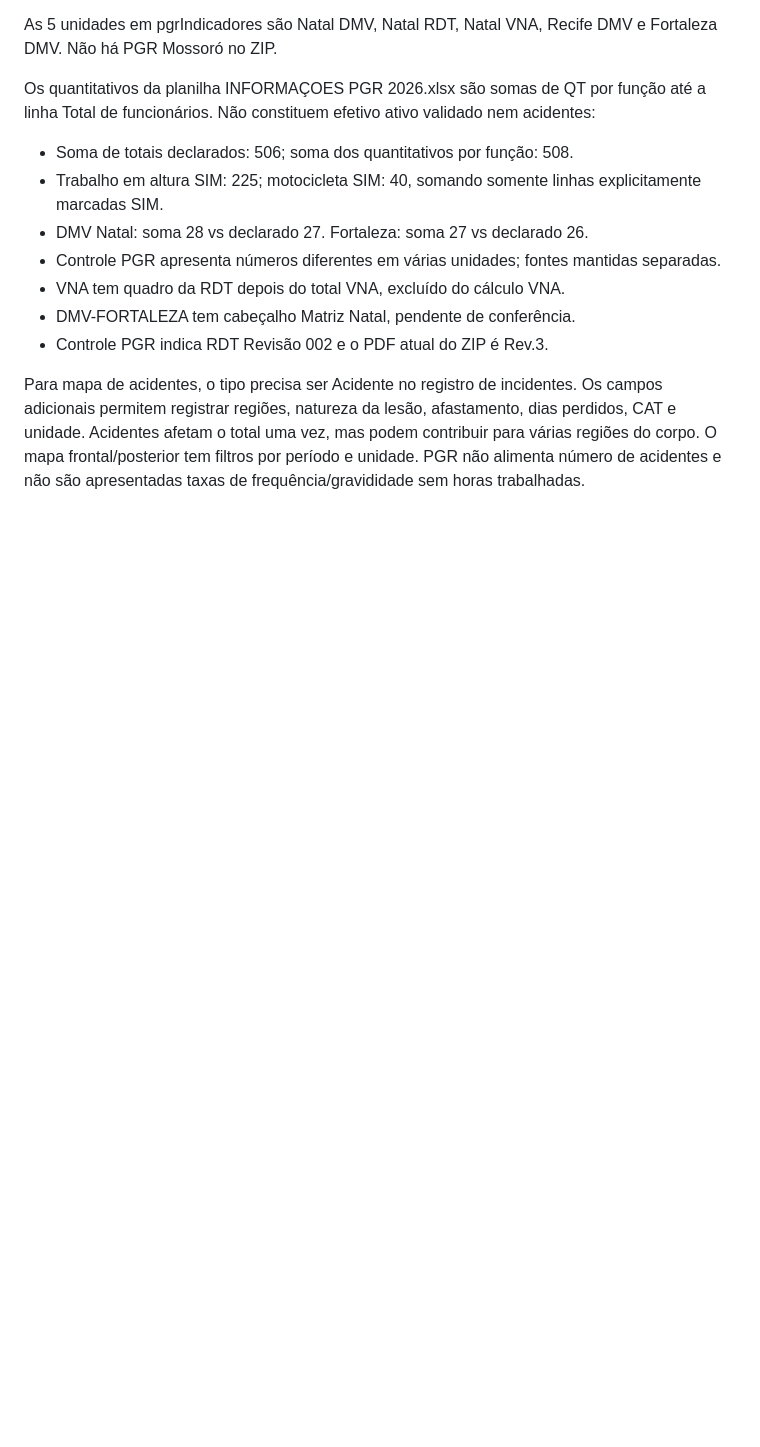
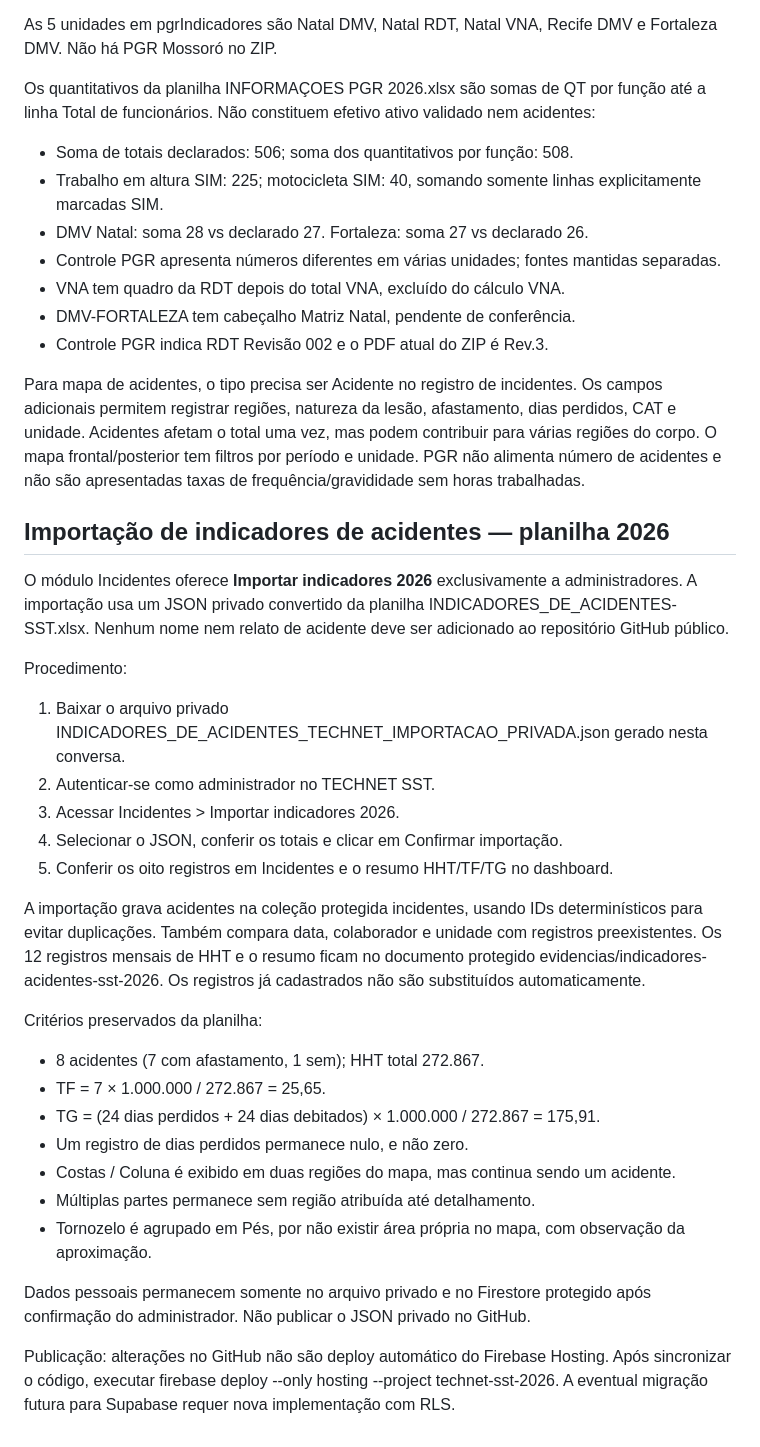
Before and after one commit to clayvertonoliveiratechnet/THECNET---SST, a Markdown page: README.md, the part around the change. GitHub-like rendering; blank space fills up the shorter version.

Commit message:
docs: importação privada de acidentes e metodologia HHT/TF/TG

```diff
--- a/README.md
+++ b/README.md
@@ -95,3 +95,30 @@ Os quantitativos da planilha INFORMAÇOES PGR 2026.xlsx são somas de QT por fun
 - Controle PGR indica RDT Revisão 002 e o PDF atual do ZIP é Rev.3.
 
 Para mapa de acidentes, o tipo precisa ser Acidente no registro de incidentes. Os campos adicionais permitem registrar regiões, natureza da lesão, afastamento, dias perdidos, CAT e unidade. Acidentes afetam o total uma vez, mas podem contribuir para várias regiões do corpo. O mapa frontal/posterior tem filtros por período e unidade. PGR não alimenta número de acidentes e não são apresentadas taxas de frequência/gravididade sem horas trabalhadas.
+
+
+## Importação de indicadores de acidentes — planilha 2026
+
+O módulo Incidentes oferece **Importar indicadores 2026** exclusivamente a administradores. A importação usa um JSON privado convertido da planilha INDICADORES_DE_ACIDENTES-SST.xlsx. Nenhum nome nem relato de acidente deve ser adicionado ao repositório GitHub público.
+
+Procedimento:
+1. Baixar o arquivo privado INDICADORES_DE_ACIDENTES_TECHNET_IMPORTACAO_PRIVADA.json gerado nesta conversa.
+2. Autenticar-se como administrador no TECHNET SST.
+3. Acessar Incidentes > Importar indicadores 2026.
+4. Selecionar o JSON, conferir os totais e clicar em Confirmar importação.
+5. Conferir os oito registros em Incidentes e o resumo HHT/TF/TG no dashboard.
+
+A importação grava acidentes na coleção protegida incidentes, usando IDs determinísticos para evitar duplicações. Também compara data, colaborador e unidade com registros preexistentes. Os 12 registros mensais de HHT e o resumo ficam no documento protegido evidencias/indicadores-acidentes-sst-2026. Os registros já cadastrados não são substituídos automaticamente.
+
+Critérios preservados da planilha:
+- 8 acidentes (7 com afastamento, 1 sem); HHT total 272.867.
+- TF = 7 × 1.000.000 / 272.867 = 25,65.
+- TG = (24 dias perdidos + 24 dias debitados) × 1.000.000 / 272.867 = 175,91.
+- Um registro de dias perdidos permanece nulo, e não zero.
+- Costas / Coluna é exibido em duas regiões do mapa, mas continua sendo um acidente.
+- Múltiplas partes permanece sem região atribuída até detalhamento.
+- Tornozelo é agrupado em Pés, por não existir área própria no mapa, com observação da aproximação.
+
+Dados pessoais permanecem somente no arquivo privado e no Firestore protegido após confirmação do administrador. Não publicar o JSON privado no GitHub.
+
+Publicação: alterações no GitHub não são deploy automático do Firebase Hosting. Após sincronizar o código, executar firebase deploy --only hosting --project technet-sst-2026. A eventual migração futura para Supabase requer nova implementação com RLS.
```
